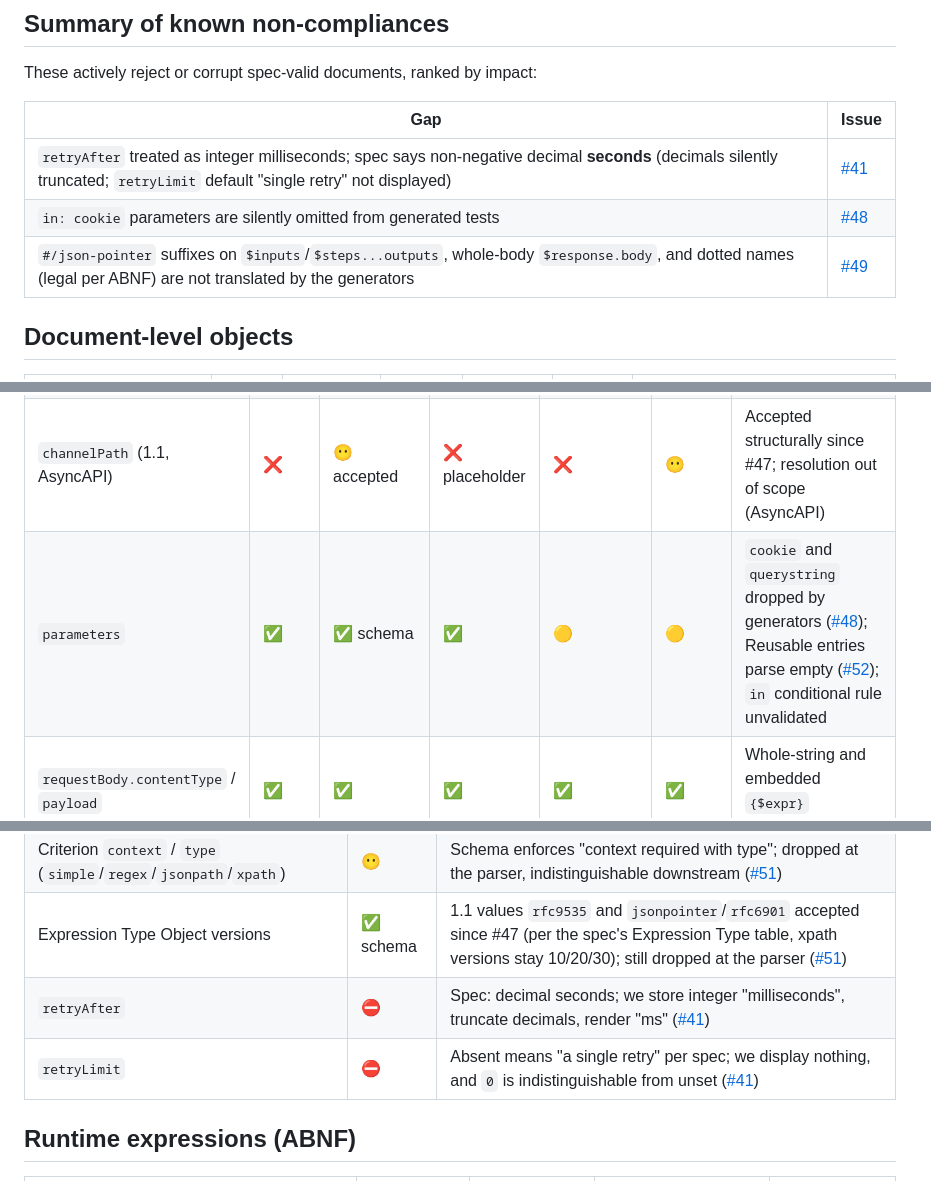
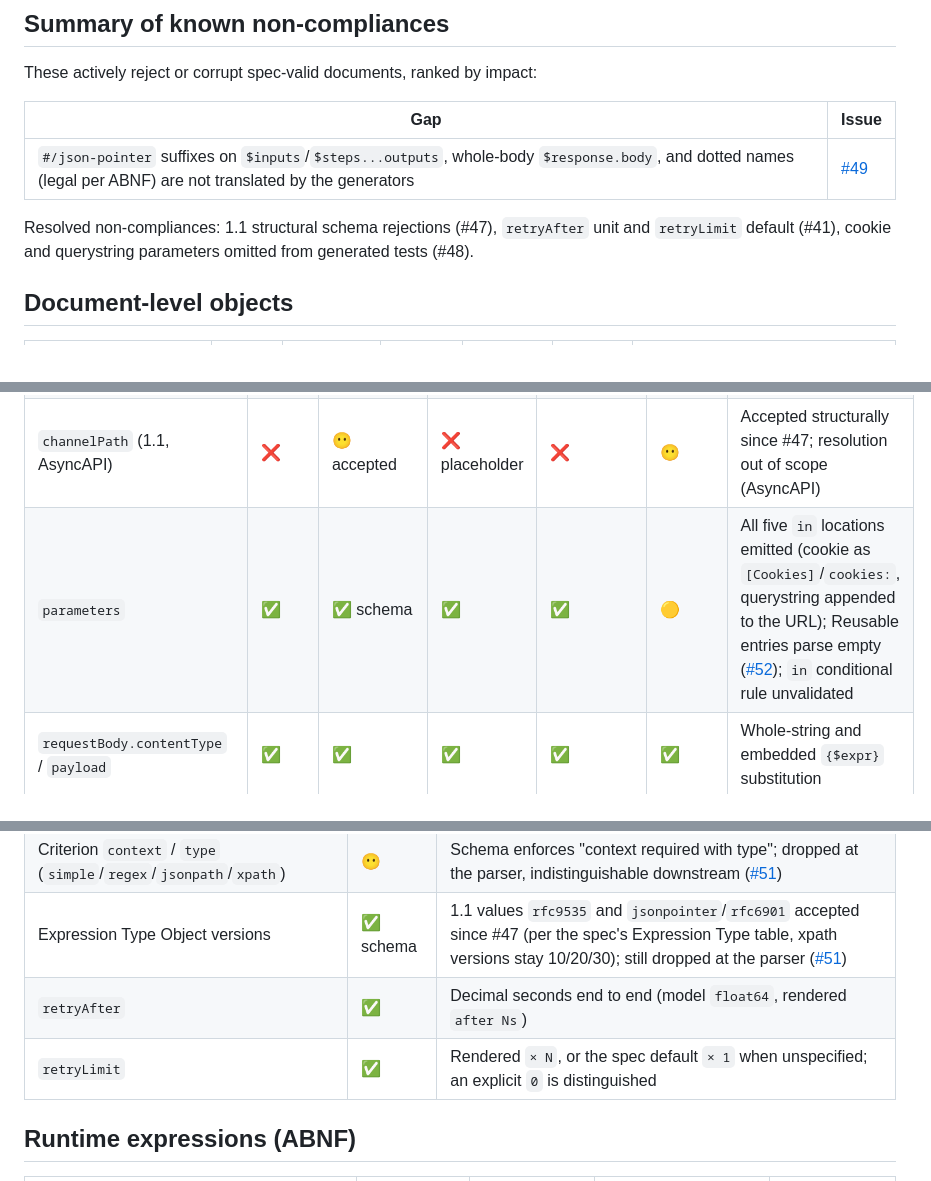
Before and after one commit to emmanuelperu/arazzo-maestro, a Markdown page: docs/SPEC_COMPLIANCE.md, 3 parts joined by grey strips. GitHub-like rendering.

```diff
--- a/docs/SPEC_COMPLIANCE.md
+++ b/docs/SPEC_COMPLIANCE.md
@@ -23,9 +23,11 @@ These actively reject or corrupt spec-valid documents, ranked by impact:
 
 | Gap | Issue |
 |---|---|
-| `retryAfter` treated as integer milliseconds; spec says non-negative decimal **seconds** (decimals silently truncated; `retryLimit` default "single retry" not displayed) | [#41](https://github.com/emmanuelperu/arazzo-maestro/issues/41) |
-| `in: cookie` parameters are silently omitted from generated tests | [#48](https://github.com/emmanuelperu/arazzo-maestro/issues/48) |
 | `#/json-pointer` suffixes on `$inputs`/`$steps...outputs`, whole-body `$response.body`, and dotted names (legal per ABNF) are not translated by the generators | [#49](https://github.com/emmanuelperu/arazzo-maestro/issues/49) |
+
+Resolved non-compliances: 1.1 structural schema rejections (#47),
+`retryAfter` unit and `retryLimit` default (#41), cookie and
+querystring parameters omitted from generated tests (#48).
 
 ## Document-level objects
 
@@ -60,7 +62,7 @@ These actively reject or corrupt spec-valid documents, ranked by impact:
 | `operationPath` | ❌ | 😶 schema-only | ❌ | ❌ placeholder | ❌ | [#53](https://github.com/emmanuelperu/arazzo-maestro/issues/53) |
 | `workflowId` (nested workflow) | ❌ | 😶 schema-only | ❌ "API" tag | ❌ misleading placeholder | ❌ | [#54](https://github.com/emmanuelperu/arazzo-maestro/issues/54) |
 | `channelPath` (1.1, AsyncAPI) | ❌ | 😶 accepted | ❌ placeholder | ❌ | 😶 | Accepted structurally since #47; resolution out of scope (AsyncAPI) |
-| `parameters` | ✅ | ✅ schema | ✅ | 🟡 | 🟡 | `cookie` and `querystring` dropped by generators ([#48](https://github.com/emmanuelperu/arazzo-maestro/issues/48)); Reusable entries parse empty ([#52](https://github.com/emmanuelperu/arazzo-maestro/issues/52)); `in` conditional rule unvalidated |
+| `parameters` | ✅ | ✅ schema | ✅ | ✅ | 🟡 | All five `in` locations emitted (cookie as `[Cookies]`/`cookies:`, querystring appended to the URL); Reusable entries parse empty ([#52](https://github.com/emmanuelperu/arazzo-maestro/issues/52)); `in` conditional rule unvalidated |
 | `requestBody.contentType` / `payload` | ✅ | ✅ | ✅ | ✅ | ✅ | Whole-string and embedded `{$expr}` substitution |
 | `requestBody.replacements` | ❌ | 😶 schema-only | ❌ | ❌ | ❌ | Generated bodies omit injected values ([#55](https://github.com/emmanuelperu/arazzo-maestro/issues/55)) |
 | `successCriteria` | 🟡 | ✅ | 🟡 | 🟡 | 🟡 | Only `condition` survives the parser ([#51](https://github.com/emmanuelperu/arazzo-maestro/issues/51)) |
@@ -74,8 +76,8 @@ These actively reject or corrupt spec-valid documents, ranked by impact:
 | Criterion `condition` (simple grammar) | 🟡 | k6 translates the `$statusCode <op> <number>` subset to real `check()`s; everything else is an explicit comment in both generators (never guessed) |
 | Criterion `context` / `type` (`simple`/`regex`/`jsonpath`/`xpath`) | 😶 | Schema enforces "context required with type"; dropped at the parser, indistinguishable downstream ([#51](https://github.com/emmanuelperu/arazzo-maestro/issues/51)) |
 | Expression Type Object versions | ✅ schema | 1.1 values `rfc9535` and `jsonpointer`/`rfc6901` accepted since #47 (per the spec's Expression Type table, xpath versions stay 10/20/30); still dropped at the parser ([#51](https://github.com/emmanuelperu/arazzo-maestro/issues/51)) |
-| `retryAfter` | ⛔ | Spec: decimal seconds; we store integer "milliseconds", truncate decimals, render "ms" ([#41](https://github.com/emmanuelperu/arazzo-maestro/issues/41)) |
-| `retryLimit` | ⛔ | Absent means "a single retry" per spec; we display nothing, and `0` is indistinguishable from unset ([#41](https://github.com/emmanuelperu/arazzo-maestro/issues/41)) |
+| `retryAfter` | ✅ | Decimal seconds end to end (model `float64`, rendered `after Ns`) |
+| `retryLimit` | ✅ | Rendered `× N`, or the spec default `× 1` when unspecified; an explicit `0` is distinguished |
 
 ## Runtime expressions (ABNF)
 
```
Also changed, not shown: README.md (+6 -8 lines).
